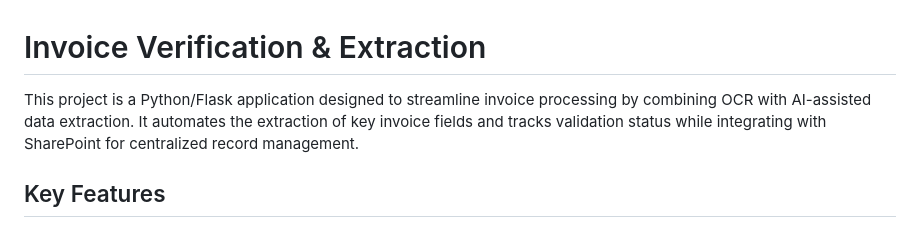
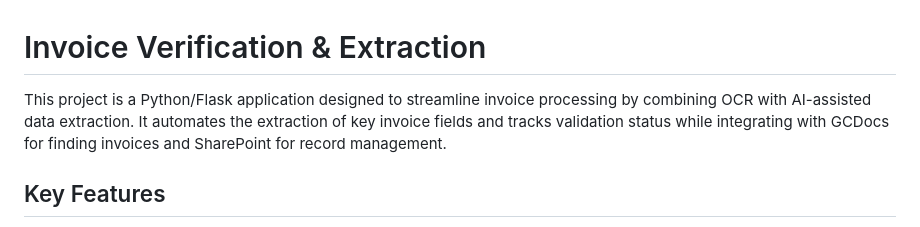
Before and after one commit to jacques-HICC/invoice-verification, a Markdown page: README.md, the part around the change. Rendered like a GitHub page.

```diff
--- a/README.md
+++ b/README.md
@@ -1,6 +1,6 @@
 # Invoice Verification & Extraction
 
-This project is a Python/Flask application designed to streamline invoice processing by combining OCR with AI-assisted data extraction. It automates the extraction of key invoice fields and tracks validation status while integrating with SharePoint for centralized record management.
+This project is a Python/Flask application designed to streamline invoice processing by combining OCR with AI-assisted data extraction. It automates the extraction of key invoice fields and tracks validation status while integrating with GCDocs for finding invoices and SharePoint for record management.
 
 ## Key Features
 
```
